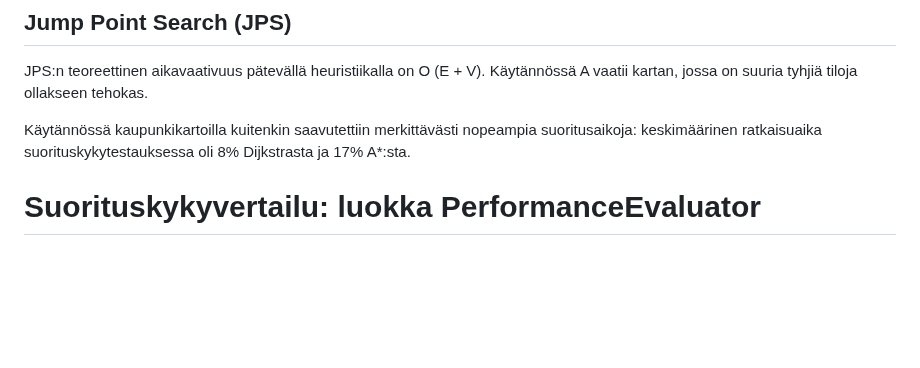
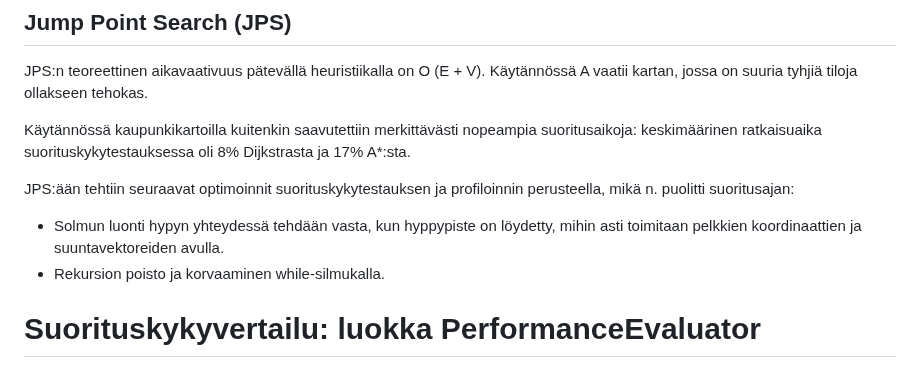
Before and after one commit to Marko-S-O/TKT20010, a Markdown page: Toteutusdokumentti.md, the part around the change. Rendered like a GitHub page; blank space fills up the shorter version.

```diff
--- a/Toteutusdokumentti.md
+++ b/Toteutusdokumentti.md
@@ -38,6 +38,11 @@ JPS:n teoreettinen aikavaativuus pätevällä heuristiikalla on O (E + V). Käyt
 
 Käytännössä kaupunkikartoilla kuitenkin saavutettiin merkittävästi nopeampia suoritusaikoja: keskimäärinen ratkaisuaika suorituskykytestauksessa oli 8% Dijkstrasta ja 17% A\*:sta.
 
+JPS:ään tehtiin seuraavat optimoinnit suorituskykytestauksen ja profiloinnin perusteella, mikä n. puolitti suoritusajan:
+
+-   Solmun luonti hypyn yhteydessä tehdään vasta, kun hyppypiste on löydetty, mihin asti toimitaan pelkkien koordinaattien ja suuntavektoreiden avulla.
+-   Rekursion poisto ja korvaaminen while-silmukalla.
+
 # Suorituskykyvertailu: luokka PerformanceEvaluator
 
 Algoritmien suorituskykyvertailu on toteutettu sitä varten itse kirjoitetulla räätäliluokalla ja sen apuluokilla. Suorituskykyvertailu on kuvattu tarkemmin erillisessä [Testiraportissa](https://github.com/Marko-S-O/TKT20010/blob/main/Testiraportti.md).
```
